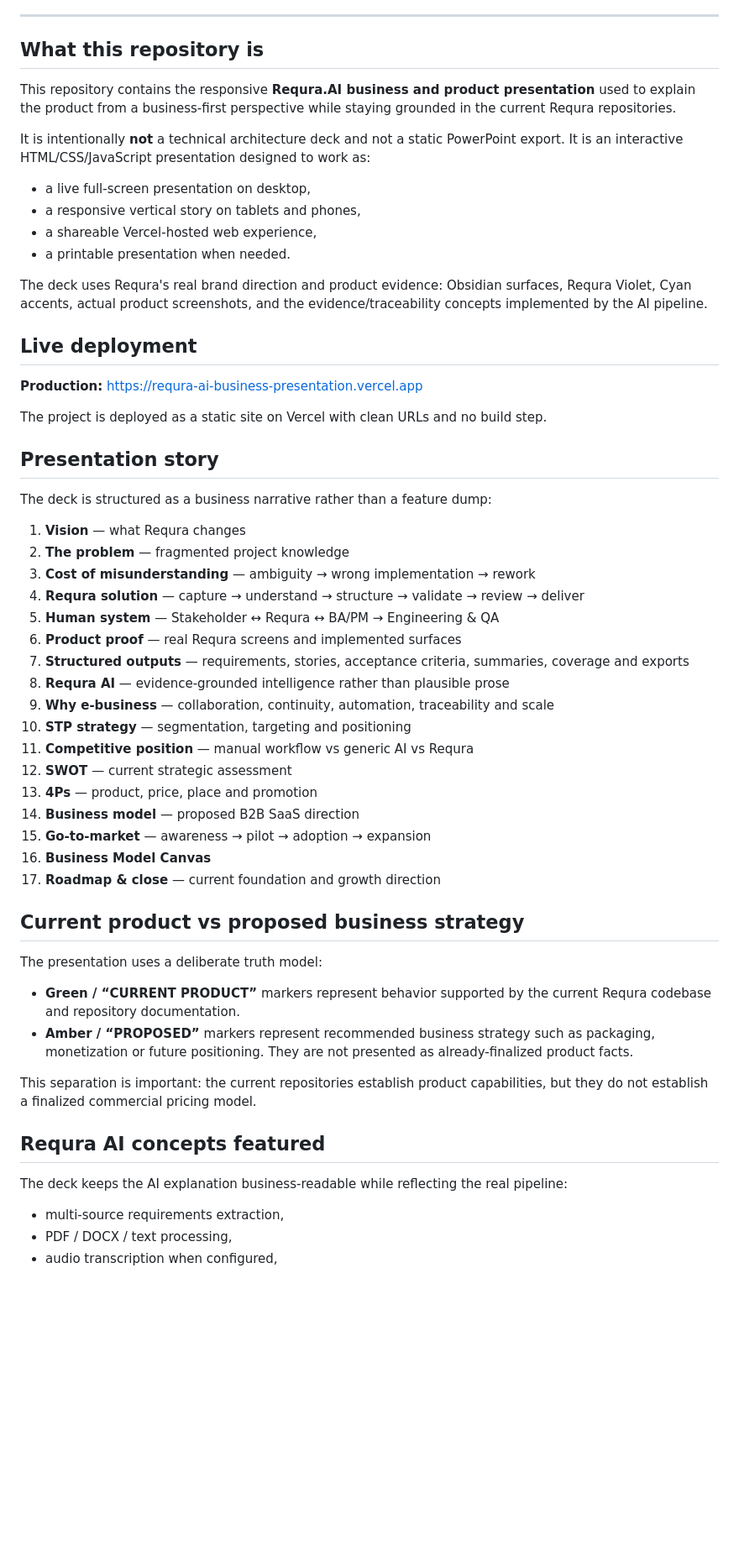
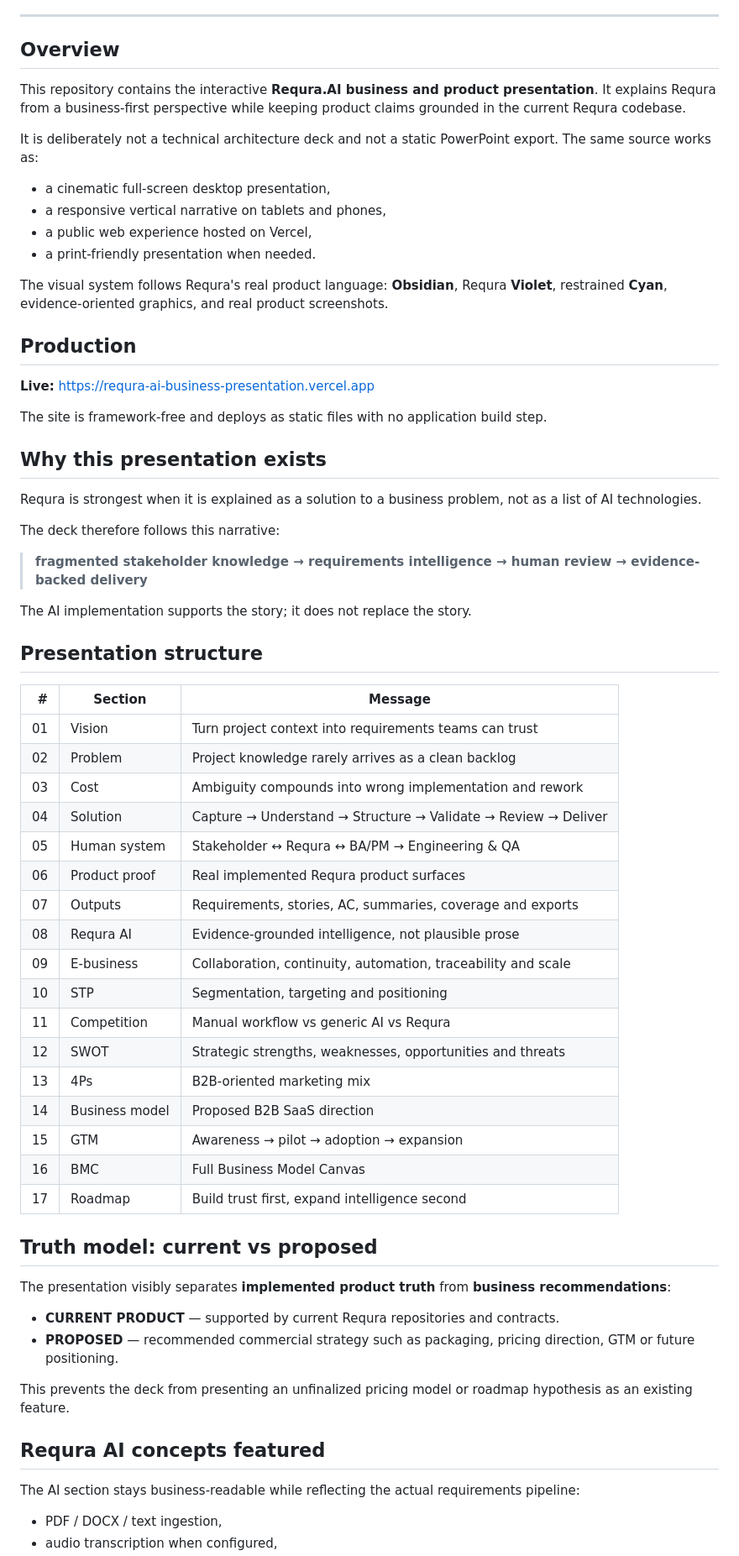
Before and after one commit to HassanAbdelhamed22/requra-ai-business-presentation, a Markdown page: README.md, the part around one of its changes. Shown at 84% size. GitHub-like rendering; blank space fills up the shorter version.

Commit message:
docs: polish README for production presentation

```diff
--- a/README.md
+++ b/README.md
@@ -20,60 +27,69 @@
 
 ---
 
-## What this repository is
+## Overview
 
-This repository contains the responsive **Requra.AI business and product presentation** used to explain the product from a business-first perspective while staying grounded in the current Requra repositories.
+This repository contains the interactive **Requra.AI business and product presentation**. It explains Requra from a business-first perspective while keeping product claims grounded in the current Requra codebase.
 
-It is intentionally **not** a technical architecture deck and not a static PowerPoint export. It is an interactive HTML/CSS/JavaScript presentation designed to work as:
+It is deliberately not a technical architecture deck and not a static PowerPoint export. The same source works as:
 
-- a live full-screen presentation on desktop,
-- a responsive vertical story on tablets and phones,
-- a shareable Vercel-hosted web experience,
-- a printable presentation when needed.
+- a cinematic full-screen desktop presentation,
+- a responsive vertical narrative on tablets and phones,
+- a public web experience hosted on Vercel,
+- a print-friendly presentation when needed.
 
-The deck uses Requra's real brand direction and product evidence: Obsidian surfaces, Requra Violet, Cyan accents, actual product screenshots, and the evidence/traceability concepts implemented by the AI pipeline.
+The visual system follows Requra's real product language: **Obsidian**, Requra **Violet**, restrained **Cyan**, evidence-oriented graphics, and real product screenshots.
 
-## Live deployment
+## Production
 
-**Production:** https://requra-ai-business-presentation.vercel.app
+**Live:** https://requra-ai-business-presentation.vercel.app
 
-The project is deployed as a static site on Vercel with clean URLs and no build step.
+The site is framework-free and deploys as static files with no application build step.
 
-## Presentation story
+## Why this presentation exists
 
-The deck is structured as a business narrative rather than a feature dump:
+Requra is strongest when it is explained as a solution to a business problem, not as a list of AI technologies.
 
-1. **Vision** — what Requra changes
-2. **The problem** — fragmented project knowledge
-3. **Cost of misunderstanding** — ambiguity → wrong implementation → rework
-4. **Requra solution** — capture → understand → structure → validate → review → deliver
-5. **Human system** — Stakeholder ↔ Requra ↔ BA/PM → Engineering & QA
-6. **Product proof** — real Requra screens and implemented surfaces
-7. **Structured outputs** — requirements, stories, acceptance criteria, summaries, coverage and exports
-8. **Requra AI** — evidence-grounded intelligence rather than plausible prose
-9. **Why e-business** — collaboration, continuity, automation, traceability and scale
-10. **STP strategy** — segmentation, targeting and positioning
-11. **Competitive position** — manual workflow vs generic AI vs Requra
-12. **SWOT** — current strategic assessment
-13. **4Ps** — product, price, place and promotion
-14. **Business model** — proposed B2B SaaS direction
-15. **Go-to-market** — awareness → pilot → adoption → expansion
-16. **Business Model Canvas**
-17. **Roadmap & close** — current foundation and growth direction
+The deck therefore follows this narrative:
 
-## Current product vs proposed business strategy
+> **fragmented stakeholder knowledge → requirements intelligence → human review → evidence-backed delivery**
 
-The presentation uses a deliberate truth model:
+The AI implementation supports the story; it does not replace the story.
 
-- **Green / “CURRENT PRODUCT”** markers represent behavior supported by the current Requra codebase and repository documentation.
-- **Amber / “PROPOSED”** markers represent recommended business strategy such as packaging, monetization or future positioning. They are not presented as already-finalized product facts.
+## Presentation structure
 
-This separation is important: the current repositories establish product capabilities, but they do not establish a finalized commercial pricing model.
+| # | Section | Message |
+|---:|---|---|
+| 01 | Vision | Turn project context into requirements teams can trust |
+| 02 | Problem | Project knowledge rarely arrives as a clean backlog |
+| 03 | Cost | Ambiguity compounds into wrong implementation and rework |
+| 04 | Solution | Capture → Understand → Structure → Validate → Review → Deliver |
+| 05 | Human system | Stakeholder ↔ Requra ↔ BA/PM → Engineering & QA |
+| 06 | Product proof | Real implemented Requra product surfaces |
+| 07 | Outputs | Requirements, stories, AC, summaries, coverage and exports |
+| 08 | Requra AI | Evidence-grounded intelligence, not plausible prose |
+| 09 | E-business | Collaboration, continuity, automation, traceability and scale |
+| 10 | STP | Segmentation, targeting and positioning |
+| 11 | Competition | Manual workflow vs generic AI vs Requra |
+| 12 | SWOT | Strategic strengths, weaknesses, opportunities and threats |
+| 13 | 4Ps | B2B-oriented marketing mix |
+| 14 | Business model | Proposed B2B SaaS direction |
+| 15 | GTM | Awareness → pilot → adoption → expansion |
+| 16 | BMC | Full Business Model Canvas |
+| 17 | Roadmap | Build trust first, expand intelligence second |
+
+## Truth model: current vs proposed
+
+The presentation visibly separates **implemented product truth** from **business recommendations**:
+
+- **CURRENT PRODUCT** — supported by current Requra repositories and contracts.
+- **PROPOSED** — recommended commercial strategy such as packaging, pricing direction, GTM or future positioning.
+
+This prevents the deck from presenting an unfinalized pricing model or roadmap hypothesis as an existing feature.
 
 ## Requra AI concepts featured
 
-The deck keeps the AI explanation business-readable while reflecting the real pipeline:
+The AI section stays business-readable while reflecting the actual requirements pipeline:
 
-- multi-source requirements extraction,
-- PDF / DOCX / text processing,
+- PDF / DOCX / text ingestion,
 - audio transcription when configured,
```
Also changed, not shown: other parts of README.md (+106 -54 lines).
